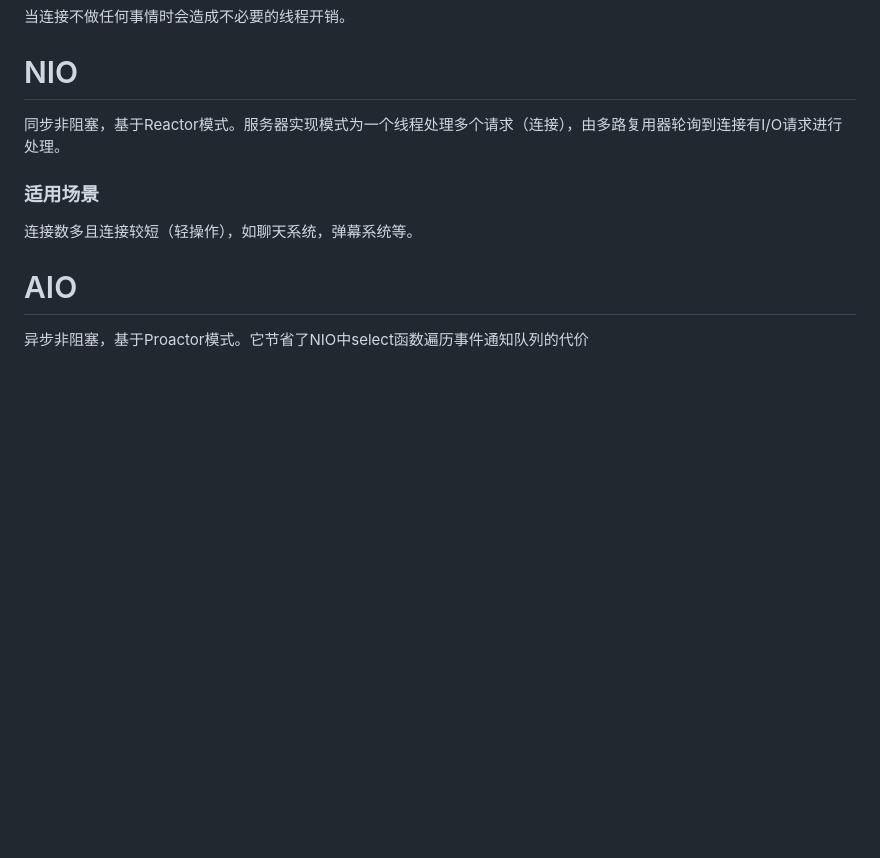
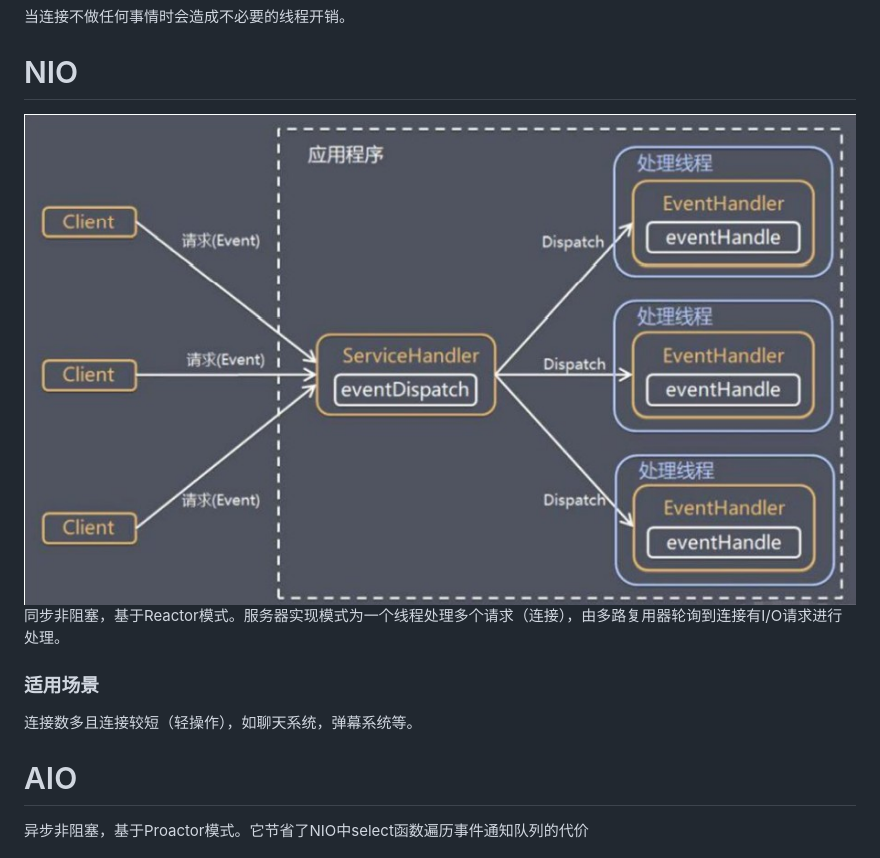
Before and after one commit to MTnoSquare/notes, a Markdown page: docs/IO/io模型.md, the part around the change. Rendered like a GitHub page; pictures changed too: docs/IO/Snipaste_2022-01-02_15-10-16.jpg (added); blank space fills up the shorter version.

```diff
--- a/docs/IO/io模型.md
+++ b/docs/IO/io模型.md
@@ -8,6 +8,7 @@
 当连接不做任何事情时会造成不必要的线程开销。
 
 # NIO
+![alt ](/docs/IO/Snipaste_2022-01-02_15-10-16.jpg)
 同步非阻塞，基于Reactor模式。服务器实现模式为一个线程处理多个请求（连接），由多路复用器轮询到连接有I/O请求进行处理。
 ### 适用场景
 连接数多且连接较短（轻操作），如聊天系统，弹幕系统等。
```
